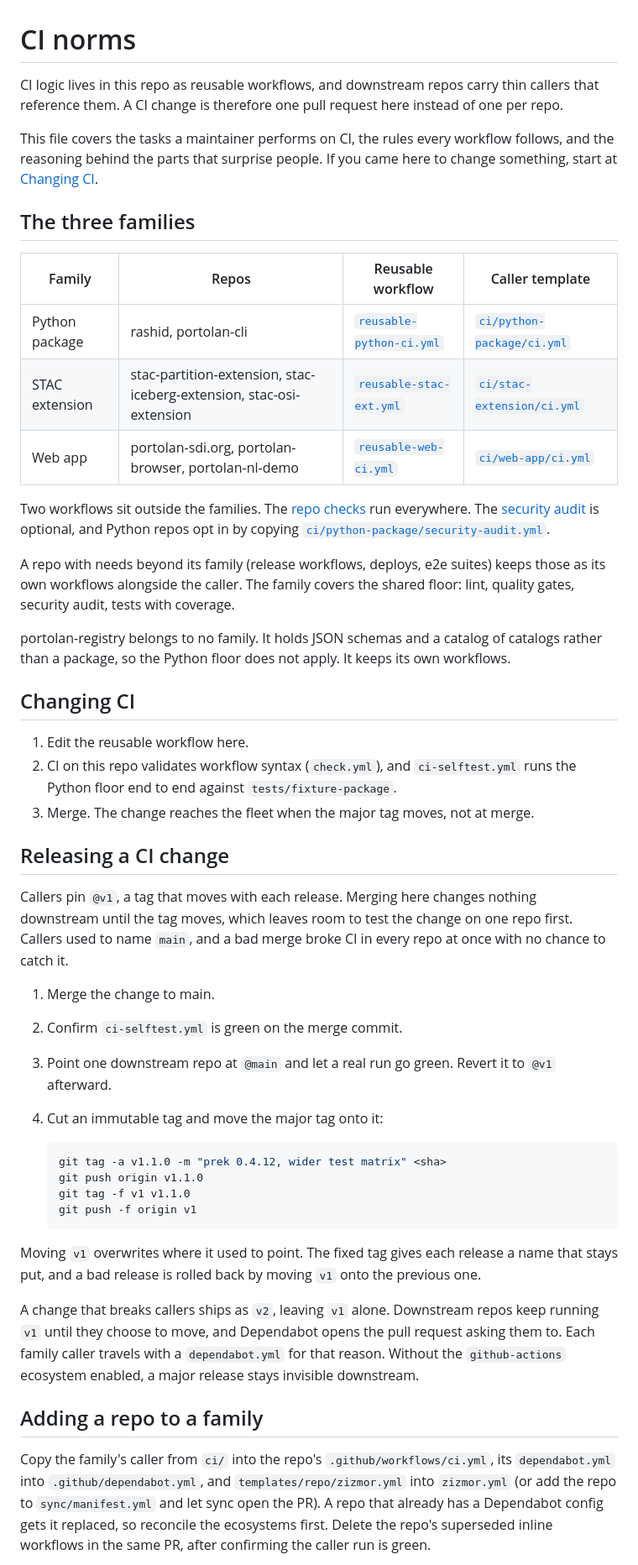
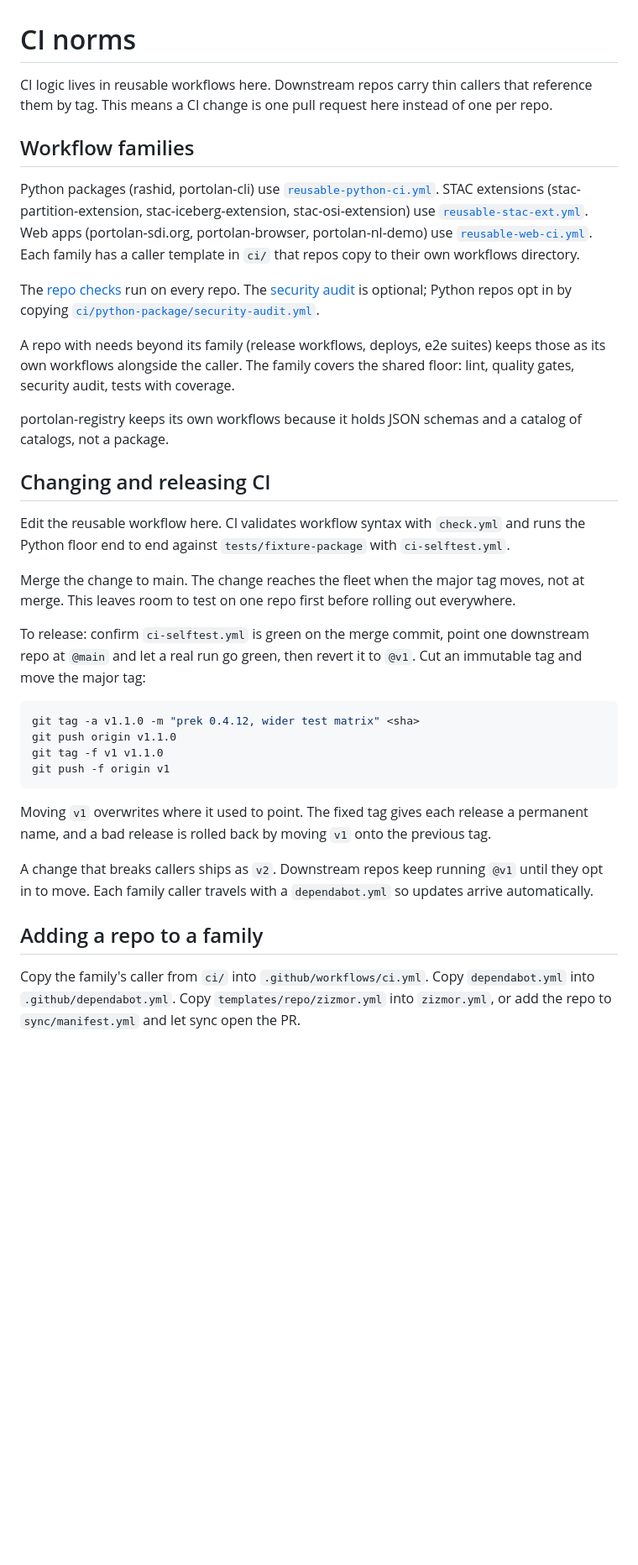
Before and after one commit to portolan-sdi/portolan-ops, a Markdown page: norms/ci.md, the part around one of its changes. Shown at 84% size. Drawn GitHub-style; blank space fills up the shorter version.

````diff
--- a/norms/ci.md
+++ b/norms/ci.md
@@ -1,50 +1,37 @@
 # CI norms
 
-CI logic lives in this repo as reusable workflows, and downstream repos carry thin callers that reference them. A CI change is therefore one pull request here instead of one per repo.
+CI logic lives in reusable workflows here. Downstream repos carry thin callers that reference them by tag. This means a CI change is one pull request here instead of one per repo.
 
-This file covers the tasks a maintainer performs on CI, the rules every workflow follows, and the reasoning behind the parts that surprise people. If you came here to change something, start at [Changing CI](#changing-ci).
+## Workflow families
 
-## The three families
+Python packages (rashid, portolan-cli) use [`reusable-python-ci.yml`](../.github/workflows/reusable-python-ci.yml). STAC extensions (stac-partition-extension, stac-iceberg-extension, stac-osi-extension) use [`reusable-stac-ext.yml`](../.github/workflows/reusable-stac-ext.yml). Web apps (portolan-sdi.org, portolan-browser, portolan-nl-demo) use [`reusable-web-ci.yml`](../.github/workflows/reusable-web-ci.yml). Each family has a caller template in `ci/` that repos copy to their own workflows directory.
 
-| Family | Repos | Reusable workflow | Caller template |
-|---|---|---|---|
-| Python package | rashid, portolan-cli | [`reusable-python-ci.yml`](../.github/workflows/reusable-python-ci.yml) | [`ci/python-package/ci.yml`](../ci/python-package/ci.yml) |
-| STAC extension | stac-partition-extension, stac-iceberg-extension, stac-osi-extension | [`reusable-stac-ext.yml`](../.github/workflows/reusable-stac-ext.yml) | [`ci/stac-extension/ci.yml`](../ci/stac-extension/ci.yml) |
-| Web app | portolan-sdi.org, portolan-browser, portolan-nl-demo | [`reusable-web-ci.yml`](../.github/workflows/reusable-web-ci.yml) | [`ci/web-app/ci.yml`](../ci/web-app/ci.yml) |
-
-Two workflows sit outside the families. The [repo checks](#the-repo-checks) run everywhere. The [security audit](#the-security-audit) is optional, and Python repos opt in by copying [`ci/python-package/security-audit.yml`](../ci/python-package/security-audit.yml).
+The [repo checks](#the-repo-checks) run on every repo. The [security audit](#the-security-audit) is optional; Python repos opt in by copying [`ci/python-package/security-audit.yml`](../ci/python-package/security-audit.yml).
 
 A repo with needs beyond its family (release workflows, deploys, e2e suites) keeps those as its own workflows alongside the caller. The family covers the shared floor: lint, quality gates, security audit, tests with coverage.
 
-portolan-registry belongs to no family. It holds JSON schemas and a catalog of catalogs rather than a package, so the Python floor does not apply. It keeps its own workflows.
+portolan-registry keeps its own workflows because it holds JSON schemas and a catalog of catalogs, not a package.
 
-## Changing CI
+## Changing and releasing CI
 
-1. Edit the reusable workflow here.
-2. CI on this repo validates workflow syntax (`check.yml`), and `ci-selftest.yml` runs the Python floor end to end against `tests/fixture-package`.
-3. Merge. The change reaches the fleet when the major tag moves, not at merge.
+Edit the reusable workflow here. CI validates workflow syntax with `check.yml` and runs the Python floor end to end against `tests/fixture-package` with `ci-selftest.yml`.
 
-## Releasing a CI change
+Merge the change to main. The change reaches the fleet when the major tag moves, not at merge. This leaves room to test on one repo first before rolling out everywhere.
 
-Callers pin `@v1`, a tag that moves with each release. Merging here changes nothing downstream until the tag moves, which leaves room to test the change on one repo first. Callers used to name `main`, and a bad merge broke CI in every repo at once with no chance to catch it.
+To release: confirm `ci-selftest.yml` is green on the merge commit, point one downstream repo at `@main` and let a real run go green, then revert it to `@v1`. Cut an immutable tag and move the major tag:
 
-1. Merge the change to main.
-2. Confirm `ci-selftest.yml` is green on the merge commit.
-3. Point one downstream repo at `@main` and let a real run go green. Revert it to `@v1` afterward.
-4. Cut an immutable tag and move the major tag onto it:
+```bash
+git tag -a v1.1.0 -m "prek 0.4.12, wider test matrix" <sha>
+git push origin v1.1.0
+git tag -f v1 v1.1.0
+git push -f origin v1
+```
 
-   ```bash
-   git tag -a v1.1.0 -m "prek 0.4.12, wider test matrix" <sha>
-   git push origin v1.1.0
-   git tag -f v1 v1.1.0
-   git push -f origin v1
-   ```
+Moving `v1` overwrites where it used to point. The fixed tag gives each release a permanent name, and a bad release is rolled back by moving `v1` onto the previous tag.
 
-Moving `v1` overwrites where it used to point. The fixed tag gives each release a name that stays put, and a bad release is rolled back by moving `v1` onto the previous one.
-
-A change that breaks callers ships as `v2`, leaving `v1` alone. Downstream repos keep running `v1` until they choose to move, and Dependabot opens the pull request asking them to. Each family caller travels with a `dependabot.yml` for that reason. Without the `github-actions` ecosystem enabled, a major release stays invisible downstream.
+A change that breaks callers ships as `v2`. Downstream repos keep running `@v1` until they opt in to move. Each family caller travels with a `dependabot.yml` so updates arrive automatically.
 
 ## Adding a repo to a family
 
-Copy the family's caller from `ci/` into the repo's `.github/workflows/ci.yml`, its `dependabot.yml` into `.github/dependabot.yml`, and `templates/repo/zizmor.yml` into `zizmor.yml` (or add the repo to `sync/manifest.yml` and let sync open the PR). A repo that already has a Dependabot config gets it replaced, so reconcile the ecosystems first. Delete the repo's superseded inline workflows in the same PR, after confirming the caller run is green.
+Copy the family's caller from `ci/` into `.github/workflows/ci.yml`. Copy `dependabot.yml` into `.github/dependabot.yml`. Copy `templates/repo/zizmor.yml` into `zizmor.yml`, or add the repo to `sync/manifest.yml` and let sync open the PR.
 
````
Also changed, not shown: other parts of norms/ci.md (+84 -81 lines).
